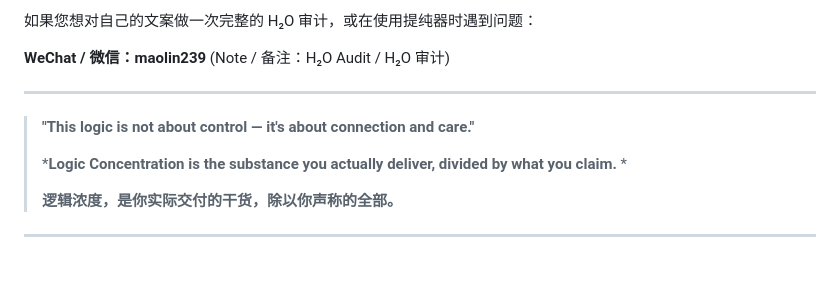
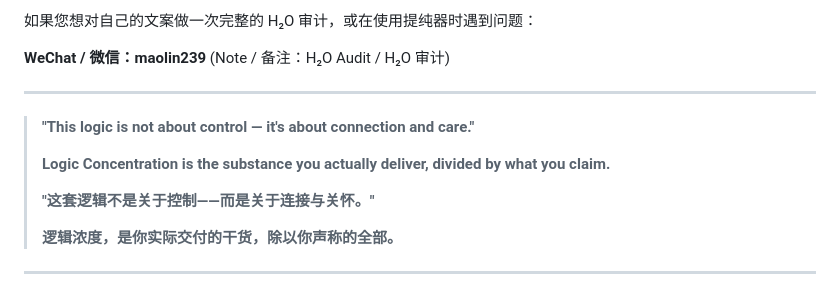
Before and after one commit to MaolinWang-H2O/H2O-Logic-Counter, a Markdown page: README.md, the part around one of its changes. GitHub-like rendering; blank space fills up the shorter version.

```diff
--- a/README.md
+++ b/README.md
@@ -156,7 +160,9 @@ H₂O 招式层提供实战手册：
 
 > **"This logic is not about control — it's about connection and care."**
 >
-> ***Logic Concentration is the substance you actually deliver, divided by what you claim.** *
+> **Logic Concentration is the substance you actually deliver, divided by what you claim.**
+>
+> **"这套逻辑不是关于控制——而是关于连接与关怀。"**
 >
 > **逻辑浓度，是你实际交付的干货，除以你声称的全部。**
 
```
Also changed, not shown: other parts of README.md (+55 -51 lines).
